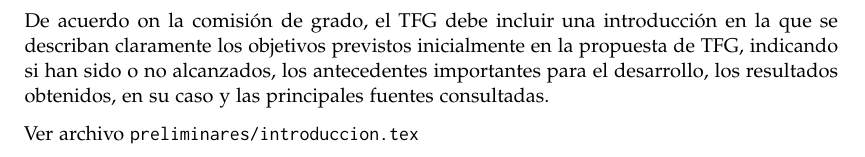
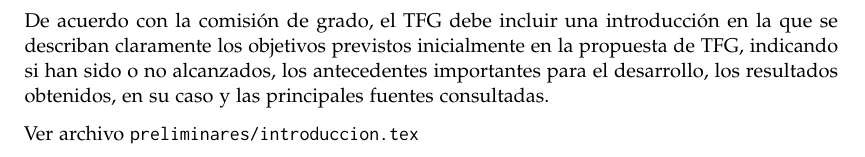
Before and after one commit to latex-mat-ugr/Plantilla-TFG, a LaTeX book (libro.tex, which reads preliminares/introduccion.tex): part of page 19 of 37, cut so that both start at the same text. Compiled offline with pdfLaTeX.

Commit message:
Corrige errata

```diff
--- a/preliminares/introduccion.tex
+++ b/preliminares/introduccion.tex
@@ -10,7 +10,7 @@
 
 \chapter{Introducción}
 
-De acuerdo on la comisión de grado, el TFG debe incluir una introducción en la que se describan claramente los objetivos previstos inicialmente en la propuesta de TFG, indicando si han sido o no alcanzados, los antecedentes importantes para el desarrollo, los resultados obtenidos, en su caso y las principales fuentes consultadas.
+De acuerdo con la comisión de grado, el TFG debe incluir una introducción en la que se describan claramente los objetivos previstos inicialmente en la propuesta de TFG, indicando si han sido o no alcanzados, los antecedentes importantes para el desarrollo, los resultados obtenidos, en su caso y las principales fuentes consultadas.
 
 Ver archivo \texttt{preliminares/introduccion.tex}
 
```
